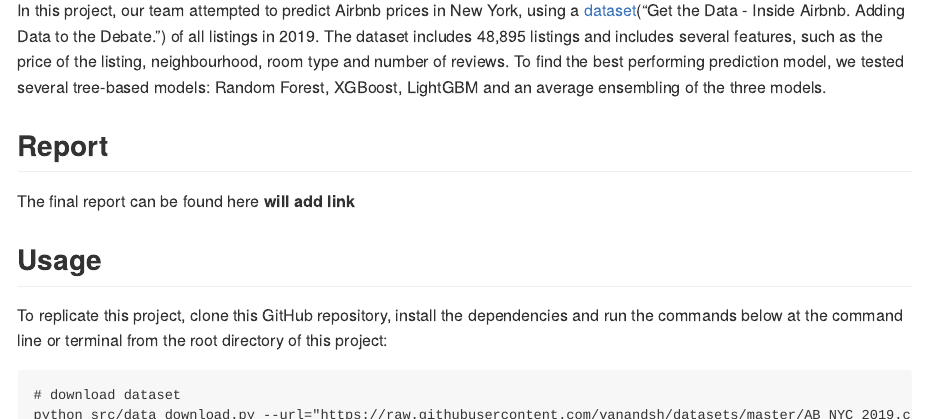
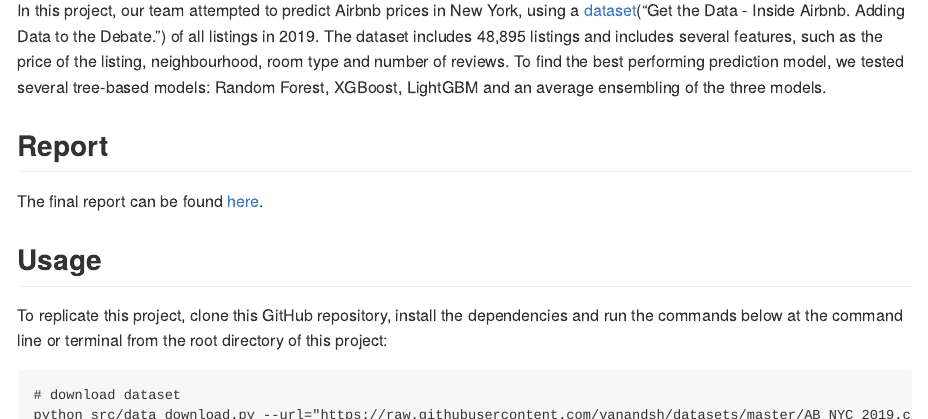
Before and after one commit to vanandsh/DSCI_522_Group405, an R Markdown document (README.Rmd): the page in a window 1100 px wide, from 220 px down, and a second part further down, joined at a grey line. Rendered offline with R 4.5, knitr and Pandoc, with nearby package versions.

Commit message:
added link to final report and added os and dependency

```diff
--- a/README.Rmd
+++ b/README.Rmd
@@ -17,7 +17,7 @@
 
 ## Report
 
-The final report can be found here **will add link**
+The final report can be found [here](https://github.com/UBC-MDS/DSCI_522_Group405/blob/master/doc/final_report.md).
 
 
 ## Usage
@@ -32,7 +32,7 @@
 python src/wrangle.py --source_file_location="./data/raw_data.csv" --target_location="./data"
 
 # run eda
-Rscript.exe src/eda_script.R --source_file="./data/train.csv" --target_location="./results"
+Rscript src/eda_script.R --source_file="./data/train.csv" --target_location="./results"
 
 # run model
 python src/model.py --source_file_location="./data" --target_location="./results"
```
Also changed, not shown: README.Rmd (1 more changed lines).
